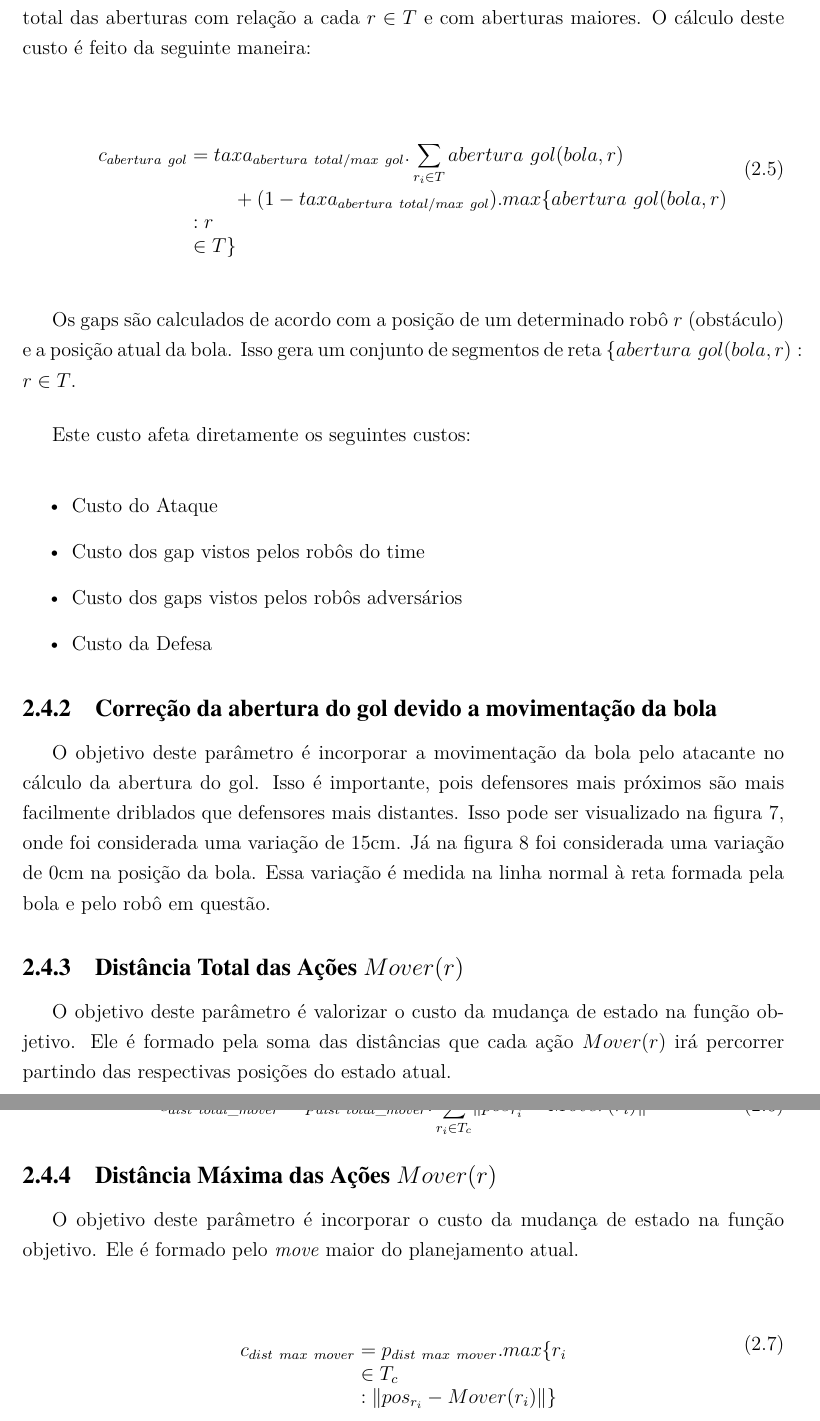
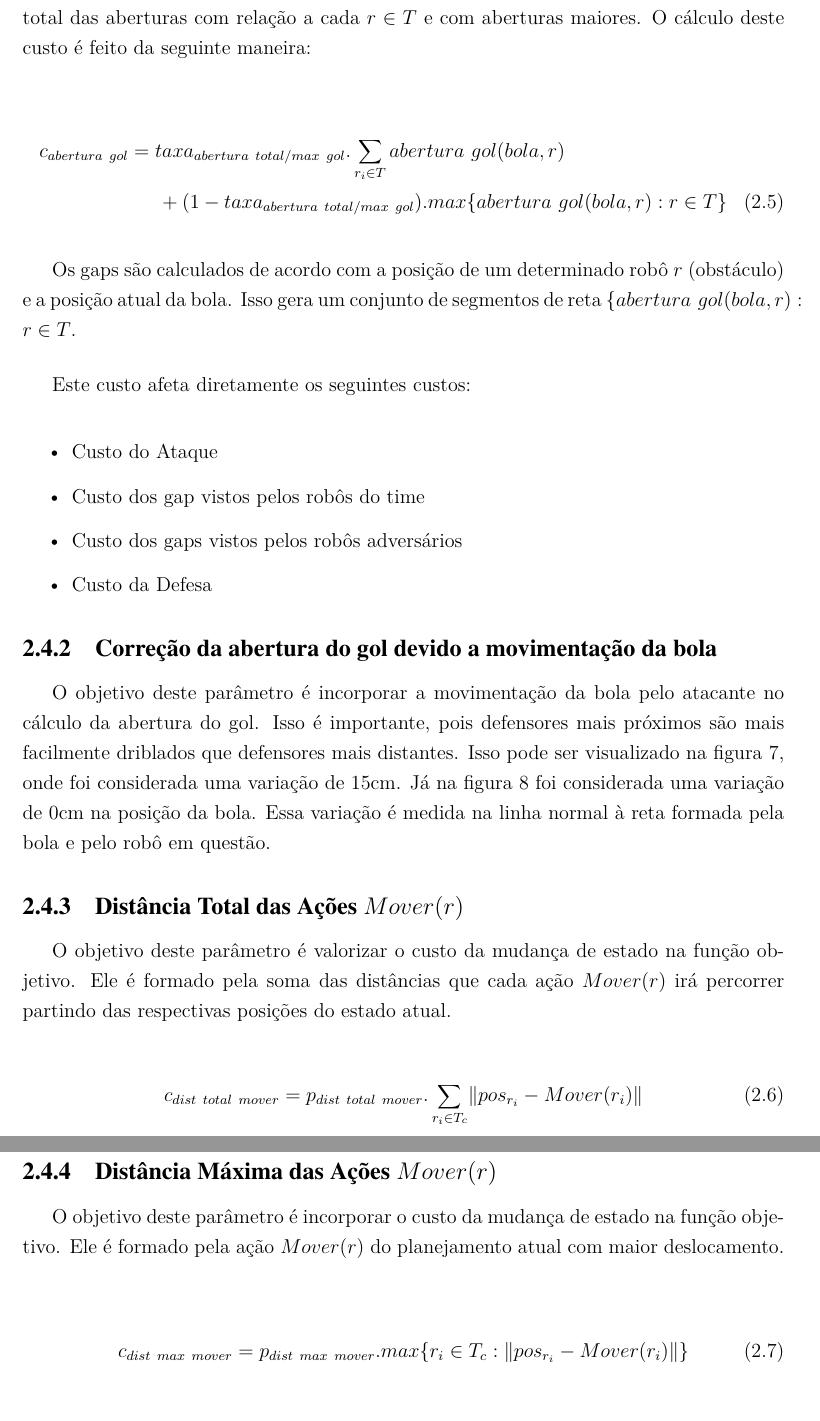
Before and after one commit to VBmgk/pfc-jan-bramigk, a LaTeX thesis (relatorio.tex, which reads doc/funcao_objetivo.tex): two parts of pages 27 and 28 of 70, joined at a grey line, cut so that both start at the same text. Compiled offline with pdfLaTeX.

Commit message:
Fix: equations on sec funcao objetivo

```diff
--- a/doc/funcao_objetivo.tex
+++ b/doc/funcao_objetivo.tex
@@ -38,12 +38,12 @@ de acordo com a soma total das aberturas com relação a cada
 $r \in T$ e com aberturas maiores.
 O cálculo deste custo é feito da seguinte maneira:
 
-\begin{dmath}
+\begin{multline}
  c_{abertura{\ }gol} = taxa_{abertura{\ }total/max{\ }gol} .
-   \sum_{r_i \in T} abertura{\ }gol(bola, r)
+   \sum_{r_i \in T} abertura{\ }gol(bola, r)\\
    + (1 - taxa_{abertura{\ }total/max{\ }gol}) .
    max \lbrace abertura{\ }gol(bola, r): r \in T \rbrace
-\end{dmath}
+\end{multline}
 
 Os gaps são calculados de acordo com a posição de um determinado robô $r$ (obstáculo)
 e a posição atual da bola. Isso gera um conjunto de segmentos de reta
@@ -88,19 +88,19 @@ distâncias que cada ação $Mover(r)$ irá percorrer partindo das
 respectivas posições do estado atual.
 
 \begin{dmath}
- c_{dist{\ }total{\_}mover} = p_{dist{\ }total{\_}mover} .
+ c_{dist{\ }total{\ }mover} = p_{dist{\ }total{\ }mover} .
  \sum_{r_i \in T_c} \lVert pos_{r_i} - Mover(r_i)\rVert
 \end{dmath}
 
 \subsection{Distância Máxima das Ações $Mover(r)$}
 O objetivo deste parâmetro é incorporar o custo da
-mudança de estado na função objetivo. Ele é formado pelo \textit{move}
-maior do planejamento atual.
+mudança de estado na função objetivo. Ele é formado pela
+ação $Mover(r)$ do planejamento atual com maior deslocamento.
 
-\begin{dmath}
+\begin{gather}
  c_{dist{\ }max{\ }mover}= p_{dist{\ }max{\ }mover} .
  max \lbrace r_i \in T_c : \lVert pos_{r_i} - Mover(r_i)\rVert \rbrace
-\end{dmath}
+\end{gather}
 
 \subsection{Mudança do Planejamento da Tabela de Decisão}\label{subsec:change_cost}
 O objetivo deste parâmetro é evitar mudanças grandes no
```
